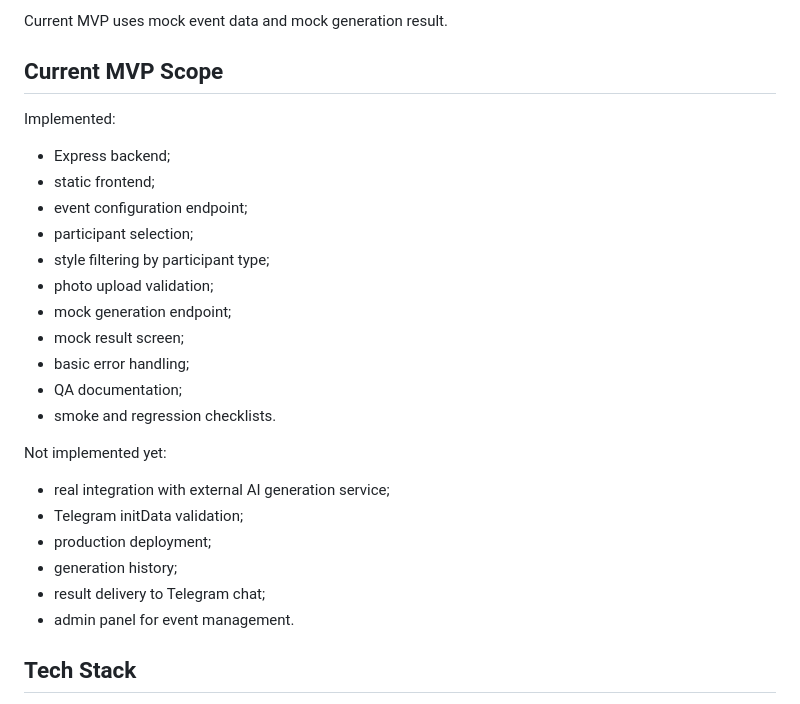
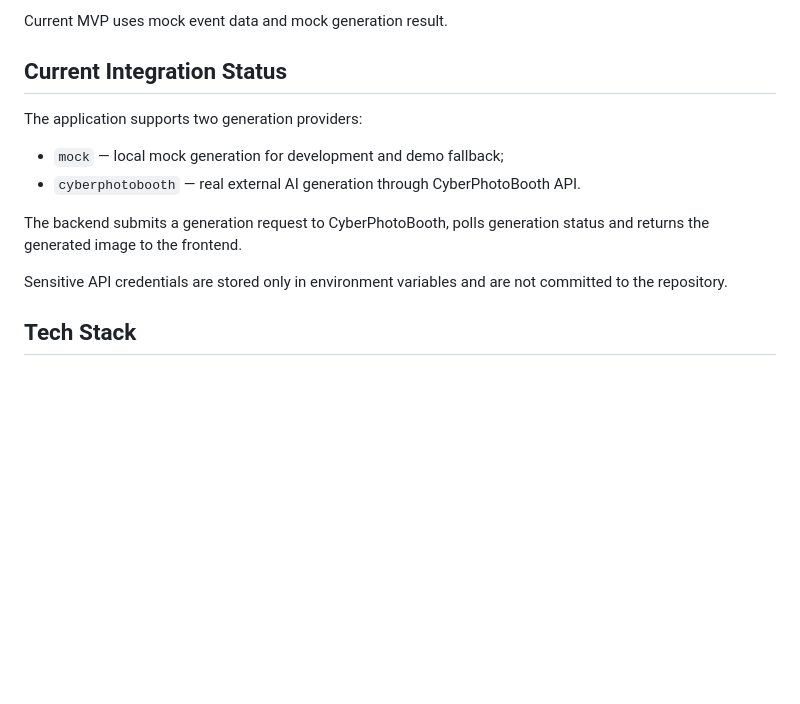
Before and after one commit to natalia-lebedinskaya/fototime-ai-mini-app, a Markdown page: README.md, the part around the change. Rendered like a GitHub page; blank space fills up the shorter version.

Commit message:
Update README with CyberPhotoBooth integration status

```diff
--- a/README.md
+++ b/README.md
@@ -41,30 +41,16 @@ The expected business flow is:
 
 Current MVP uses mock event data and mock generation result.
 
-## Current MVP Scope
+## Current Integration Status
 
-Implemented:
+The application supports two generation providers:
 
-- Express backend;
-- static frontend;
-- event configuration endpoint;
-- participant selection;
-- style filtering by participant type;
-- photo upload validation;
-- mock generation endpoint;
-- mock result screen;
-- basic error handling;
-- QA documentation;
-- smoke and regression checklists.
+- `mock` — local mock generation for development and demo fallback;
+- `cyberphotobooth` — real external AI generation through CyberPhotoBooth API.
 
-Not implemented yet:
+The backend submits a generation request to CyberPhotoBooth, polls generation status and returns the generated image to the frontend.
 
-- real integration with external AI generation service;
-- Telegram initData validation;
-- production deployment;
-- generation history;
-- result delivery to Telegram chat;
-- admin panel for event management.
+Sensitive API credentials are stored only in environment variables and are not committed to the repository.
 
 ## Tech Stack
 
```
